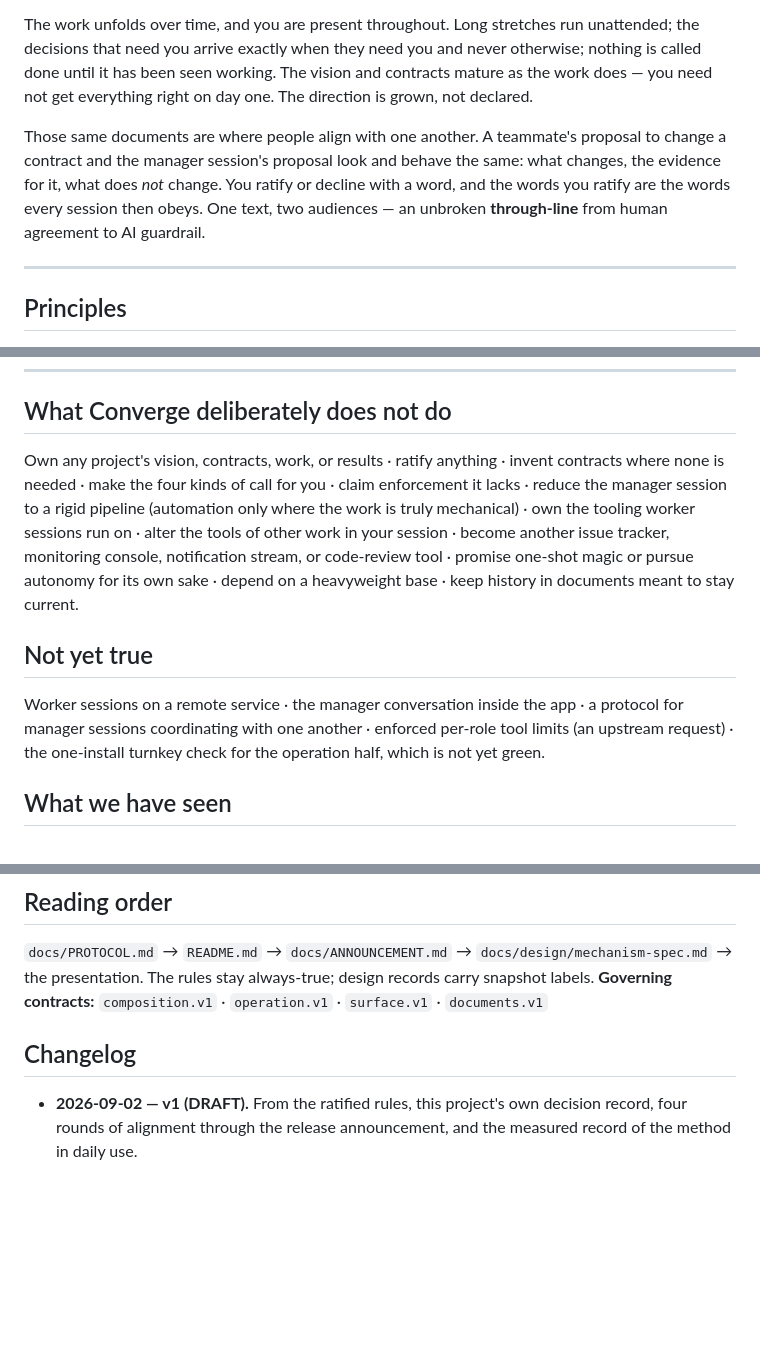
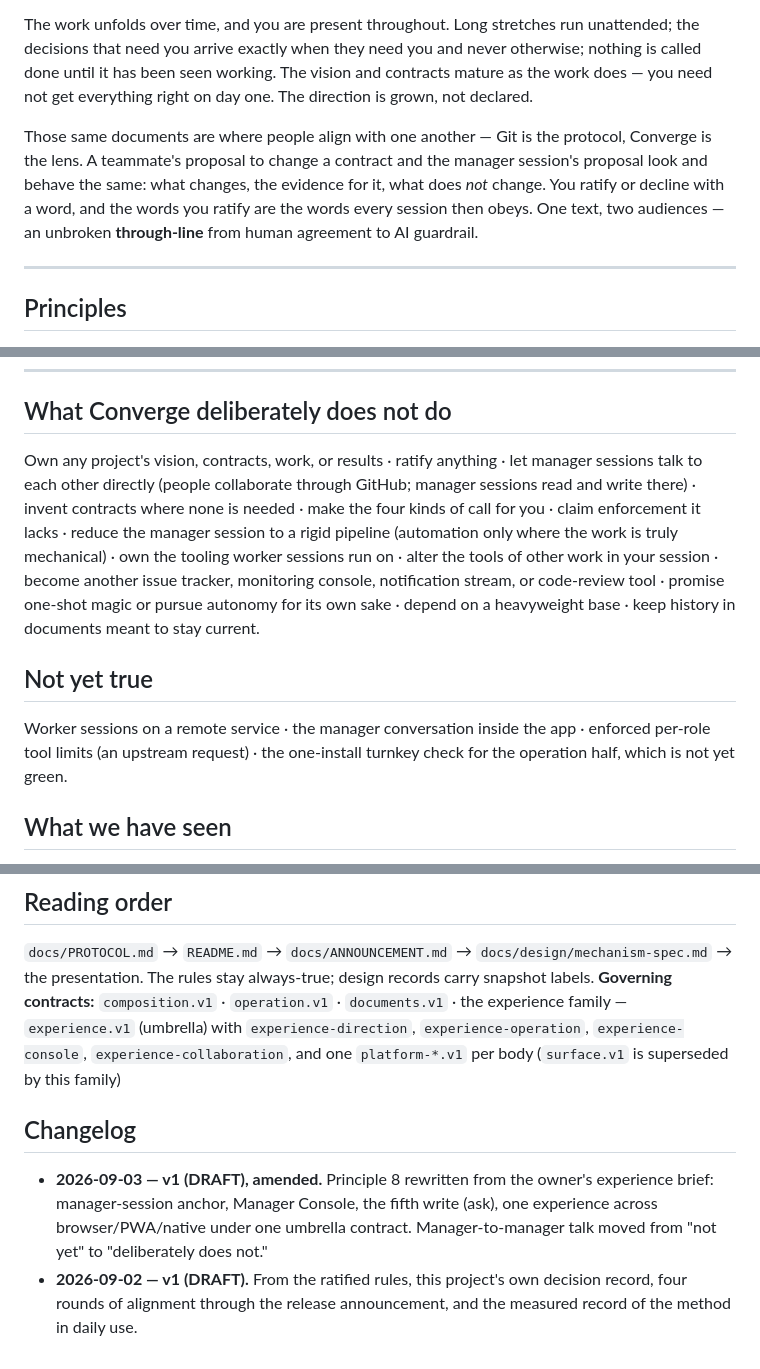
Before and after one commit to microsoft/amplifier-bundle-converge, a Markdown page: docs/VISION.md, 3 parts joined by grey strips. GitHub-like rendering; blank space fills up the shorter version.

Commit message:
vision: principle 8 — manager-session anchor, Manager Console, fifth write (ask), one experience across browser/PWA/native; managers never talk directly (owner brief 2026-09-03)

```diff
--- a/docs/VISION.md
+++ b/docs/VISION.md
@@ -14,7 +14,7 @@ You define that in two documents. A **vision** — the project as it will be whe
 
 The work unfolds over time, and you are present throughout. Long stretches run unattended; the decisions that need you arrive exactly when they need you and never otherwise; nothing is called done until it has been seen working. The vision and contracts mature as the work does — you need not get everything right on day one. The direction is grown, not declared.
 
-Those same documents are where people align with one another. A teammate's proposal to change a contract and the manager session's proposal look and behave the same: what changes, the evidence for it, what does *not* change. You ratify or decline with a word, and the words you ratify are the words every session then obeys. One text, two audiences — an unbroken **through-line** from human agreement to AI guardrail.
+Those same documents are where people align with one another — Git is the protocol, Converge is the lens. A teammate's proposal to change a contract and the manager session's proposal look and behave the same: what changes, the evidence for it, what does *not* change. You ratify or decline with a word, and the words you ratify are the words every session then obeys. One text, two audiences — an unbroken **through-line** from human agreement to AI guardrail.
 
 ---
 
@@ -48,11 +48,11 @@ Those same documents are where people align with one another. A teammate's propo
 
 ## What Converge deliberately does not do
 
-Own any project's vision, contracts, work, or results · ratify anything · invent contracts where none is needed · make the four kinds of call for you · claim enforcement it lacks · reduce the manager session to a rigid pipeline (automation only where the work is truly mechanical) · own the tooling worker sessions run on · alter the tools of other work in your session · become another issue tracker, monitoring console, notification stream, or code-review tool · promise one-shot magic or pursue autonomy for its own sake · depend on a heavyweight base · keep history in documents meant to stay current.
+Own any project's vision, contracts, work, or results · ratify anything · let manager sessions talk to each other directly (people collaborate through GitHub; manager sessions read and write there) · invent contracts where none is needed · make the four kinds of call for you · claim enforcement it lacks · reduce the manager session to a rigid pipeline (automation only where the work is truly mechanical) · own the tooling worker sessions run on · alter the tools of other work in your session · become another issue tracker, monitoring console, notification stream, or code-review tool · promise one-shot magic or pursue autonomy for its own sake · depend on a heavyweight base · keep history in documents meant to stay current.
 
 ## Not yet true
 
-Worker sessions on a remote service · the manager conversation inside the app · a protocol for manager sessions coordinating with one another · enforced per-role tool limits (an upstream request) · the one-install turnkey check for the operation half, which is not yet green.
+Worker sessions on a remote service · the manager conversation inside the app · enforced per-role tool limits (an upstream request) · the one-install turnkey check for the operation half, which is not yet green.
 
 ## What we have seen
 
@@ -61,8 +61,9 @@ The method end to end in isolated environments — a 6-for-6 evaluation, the gua
 ## Reading order
 
 `docs/PROTOCOL.md` → `README.md` → `docs/ANNOUNCEMENT.md` → `docs/design/mechanism-spec.md` → the presentation. The rules stay always-true; design records carry snapshot labels.
-**Governing contracts:** `composition.v1` · `operation.v1` · `surface.v1` · `documents.v1`
+**Governing contracts:** `composition.v1` · `operation.v1` · `documents.v1` · the experience family — `experience.v1` (umbrella) with `experience-direction`, `experience-operation`, `experience-console`, `experience-collaboration`, and one `platform-*.v1` per body (`surface.v1` is superseded by this family)
 
 ## Changelog
 
+- **2026-09-03 — v1 (DRAFT), amended.** Principle 8 rewritten from the owner's experience brief: manager-session anchor, Manager Console, the fifth write (ask), one experience across browser/PWA/native under one umbrella contract. Manager-to-manager talk moved from "not yet" to "deliberately does not."
 - **2026-09-02 — v1 (DRAFT).** From the ratified rules, this project's own decision record, four rounds of alignment through the release announcement, and the measured record of the method in daily use.
```
Also changed, not shown: other parts of docs/VISION.md (+1 -1 lines).
